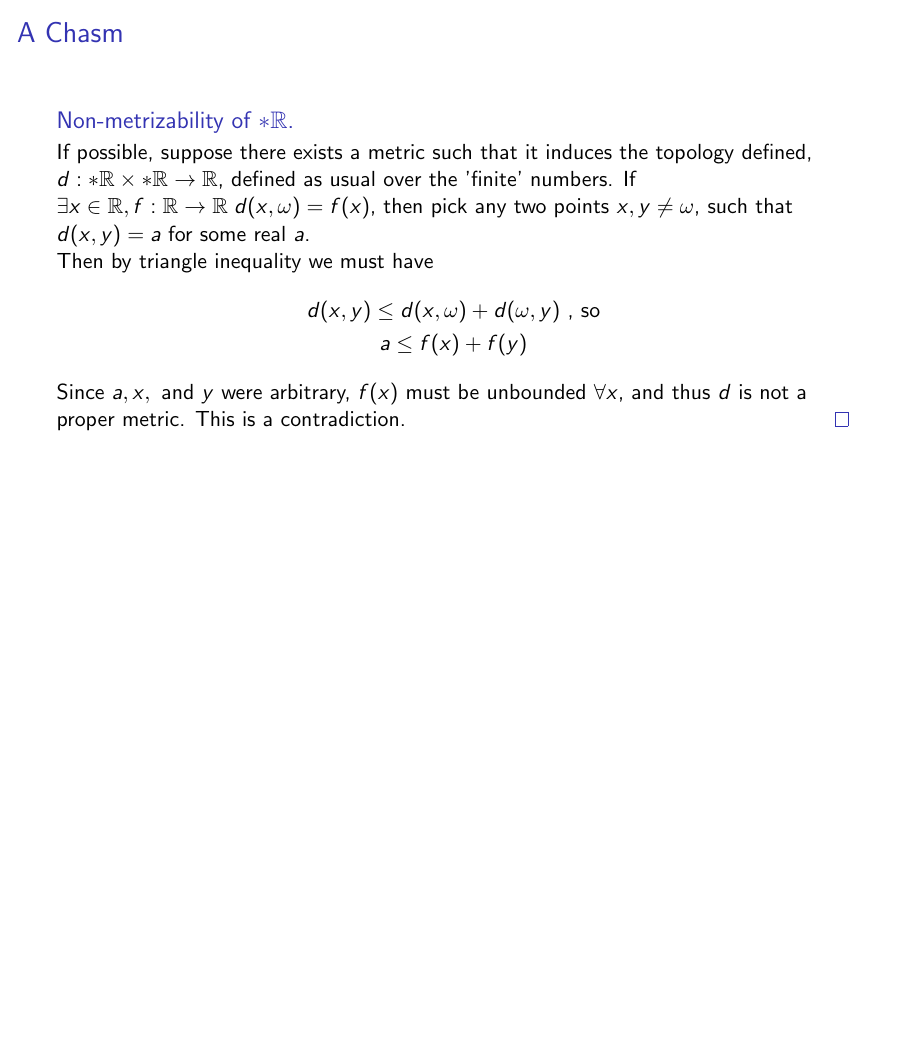
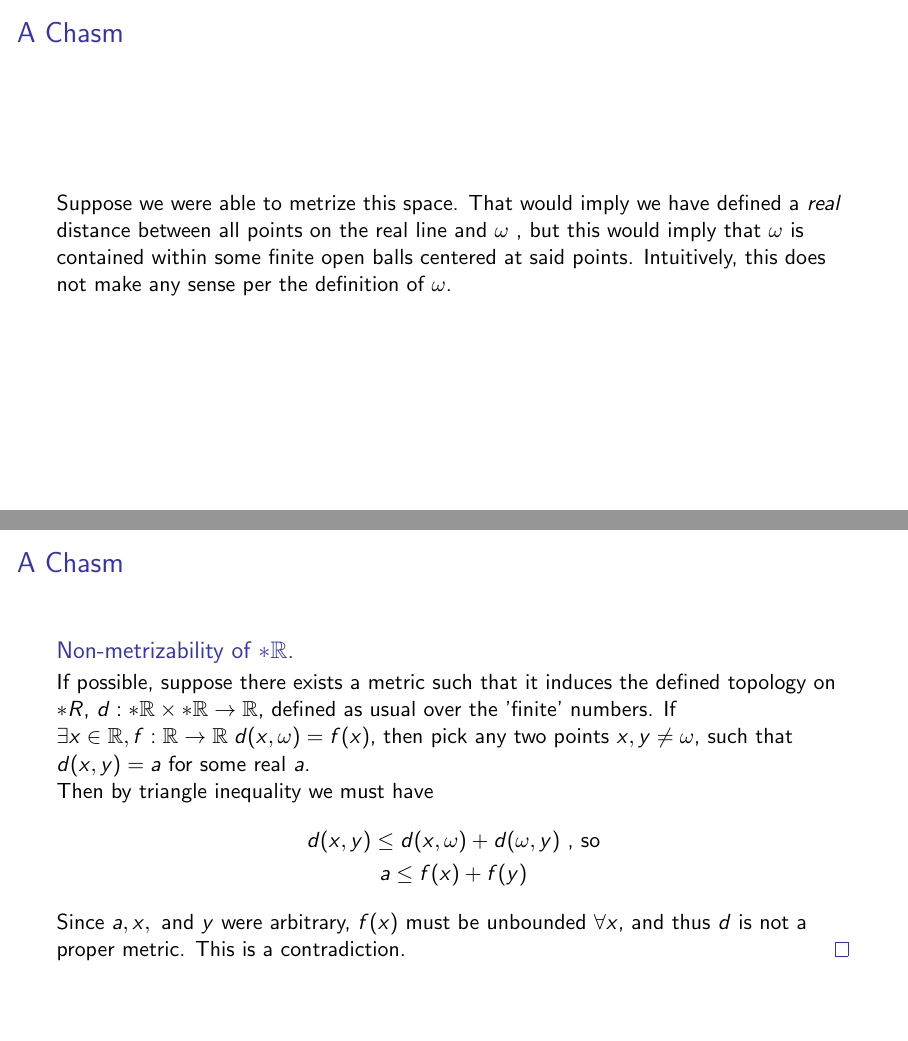
Before and after one commit to sankalpgambhir/diffgeo-project, LaTeX slides (main.tex, which reads ques/q34-16.tex): page 37 of 37 before the commit and pages 37 and 38 of 38 after it, the two joined at a grey line, the shorter picture padded with empty space. Compiled offline with pdfLaTeX.

Commit message:
3.4 - 16 explanation slide

```diff
--- a/ques/q34-16.tex
+++ b/ques/q34-16.tex
@@ -106,12 +106,24 @@
 \begin{frame}
     \frametitle{A Chasm}
 
+    Suppose we were able to metrize this space. That would imply we have defined
+    a \emph{real} distance between all points on the real line and \(\omega\)
+    \pause, but this would imply that \(\omega\) is contained within some finite
+    open balls centered at said points. Intuitively, this does not make any
+    sense per the definition of \(\omega\).
+
+\end{frame}
+
+\begin{frame}
+    \frametitle{A Chasm}
+
     \begin{proof}[Non-metrizability of \(*\reals\)]
         If possible, suppose there exists a metric such that it induces the
-        topology defined, \(d:*\reals \times *\reals \to \reals\), defined as
-        usual over the 'finite' numbers. \pause If \(\exists x \in \reals,
-        f:\reals \to \reals\; d(x, \omega) = f(x)\), then pick any two points
-        \(x, y \not = \omega\), such that \(d(x, y) = a\) for some real \(a\).
+        defined topology on \(*R\), \(d:*\reals \times *\reals \to \reals\),
+        defined as usual over the 'finite' numbers. \pause If \(\exists x \in
+        \reals, f:\reals \to \reals\; d(x, \omega) = f(x)\), then pick any two
+        points \(x, y \not = \omega\), such that \(d(x, y) = a\) for some real
+        \(a\).
 
         \pause
         Then by triangle inequality we must have
```
Also changed, not shown: main.pdf, ques/q34-16.tex (2 more changed lines).
